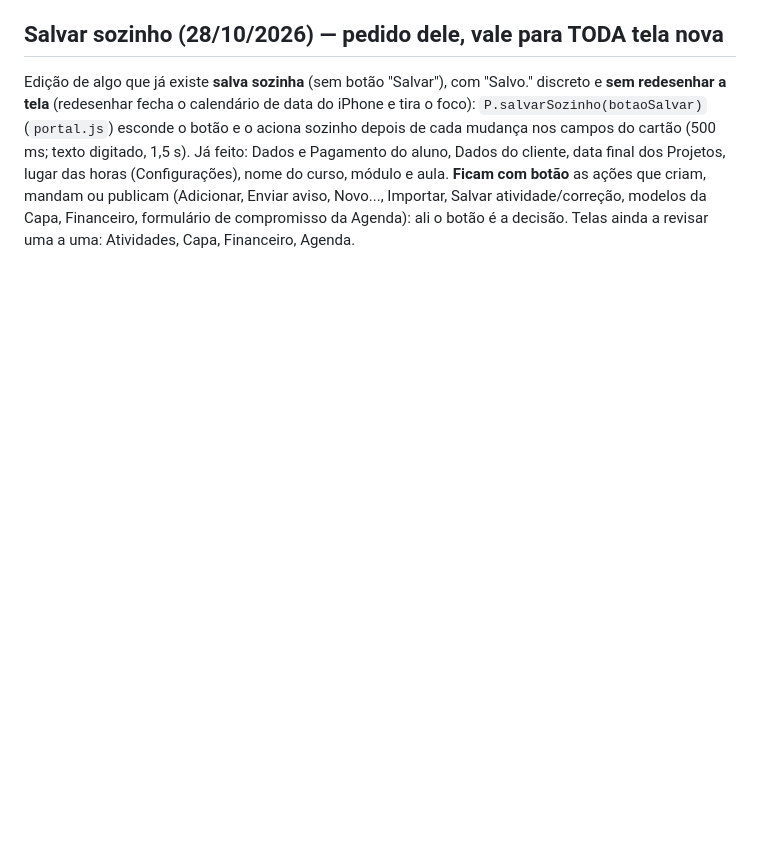
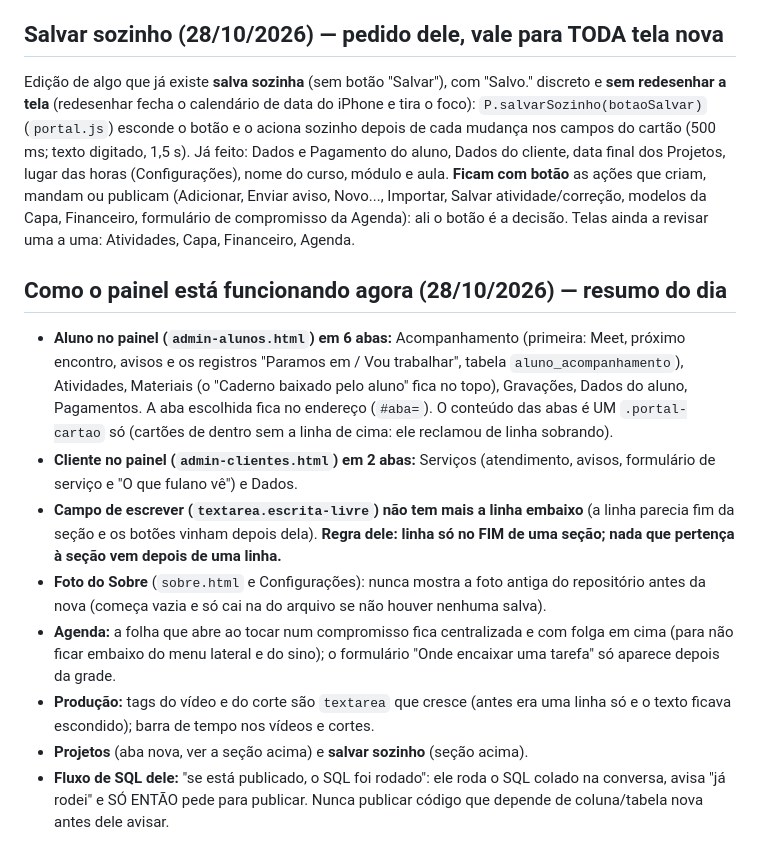
Before and after one commit to pereiracassio/falandodeastrologia, a Markdown page: CLAUDE.md, the part around the change. Drawn GitHub-style; blank space fills up the shorter version.

Commit message:
CLAUDE.md: como o painel está funcionando agora
Co-Authored-By: Claude Sonnet 5.5 <noreply@anthropic.com>
Claude-Session: https://claude.ai/code/session_013ytyeLVnUGuk8GMaTqCNdu

```diff
--- a/CLAUDE.md
+++ b/CLAUDE.md
@@ -293,3 +293,14 @@ Substituiu o artefato do Claude. Tabelas `projetos` (`nome`, `ordem`, `prioridad
 ## Salvar sozinho (28/10/2026) — pedido dele, vale para TODA tela nova
 
 Edição de algo que já existe **salva sozinha** (sem botão "Salvar"), com "Salvo." discreto e **sem redesenhar a tela** (redesenhar fecha o calendário de data do iPhone e tira o foco): `P.salvarSozinho(botaoSalvar)` (`portal.js`) esconde o botão e o aciona sozinho depois de cada mudança nos campos do cartão (500 ms; texto digitado, 1,5 s). Já feito: Dados e Pagamento do aluno, Dados do cliente, data final dos Projetos, lugar das horas (Configurações), nome do curso, módulo e aula. **Ficam com botão** as ações que criam, mandam ou publicam (Adicionar, Enviar aviso, Novo..., Importar, Salvar atividade/correção, modelos da Capa, Financeiro, formulário de compromisso da Agenda): ali o botão é a decisão. Telas ainda a revisar uma a uma: Atividades, Capa, Financeiro, Agenda.
+
+## Como o painel está funcionando agora (28/10/2026) — resumo do dia
+
+- **Aluno no painel (`admin-alunos.html`) em 6 abas:** Acompanhamento (primeira: Meet, próximo encontro, avisos e os registros "Paramos em / Vou trabalhar", tabela `aluno_acompanhamento`), Atividades, Materiais (o "Caderno baixado pelo aluno" fica no topo), Gravações, Dados do aluno, Pagamentos. A aba escolhida fica no endereço (`#aba=`). O conteúdo das abas é UM `.portal-cartao` só (cartões de dentro sem a linha de cima: ele reclamou de linha sobrando).
+- **Cliente no painel (`admin-clientes.html`) em 2 abas:** Serviços (atendimento, avisos, formulário de serviço e "O que fulano vê") e Dados.
+- **Campo de escrever (`textarea.escrita-livre`) não tem mais a linha embaixo** (a linha parecia fim da seção e os botões vinham depois dela). **Regra dele: linha só no FIM de uma seção; nada que pertença à seção vem depois de uma linha.**
+- **Foto do Sobre** (`sobre.html` e Configurações): nunca mostra a foto antiga do repositório antes da nova (começa vazia e só cai na do arquivo se não houver nenhuma salva).
+- **Agenda:** a folha que abre ao tocar num compromisso fica centralizada e com folga em cima (para não ficar embaixo do menu lateral e do sino); o formulário "Onde encaixar uma tarefa" só aparece depois da grade.
+- **Produção:** tags do vídeo e do corte são `textarea` que cresce (antes era uma linha só e o texto ficava escondido); barra de tempo nos vídeos e cortes.
+- **Projetos** (aba nova, ver a seção acima) e **salvar sozinho** (seção acima).
+- **Fluxo de SQL dele:** "se está publicado, o SQL foi rodado": ele roda o SQL colado na conversa, avisa "já rodei" e SÓ ENTÃO pede para publicar. Nunca publicar código que depende de coluna/tabela nova antes dele avisar.
```
